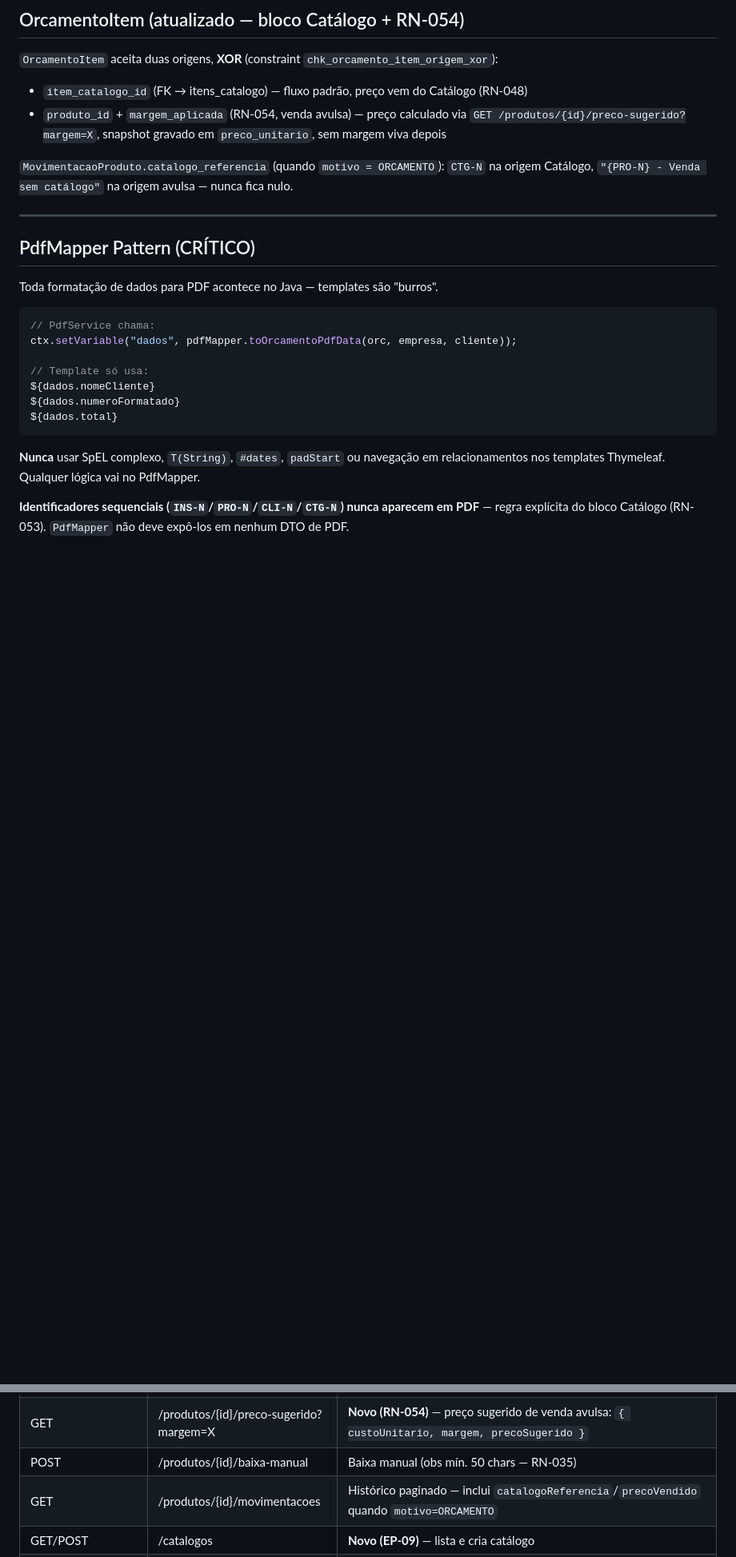
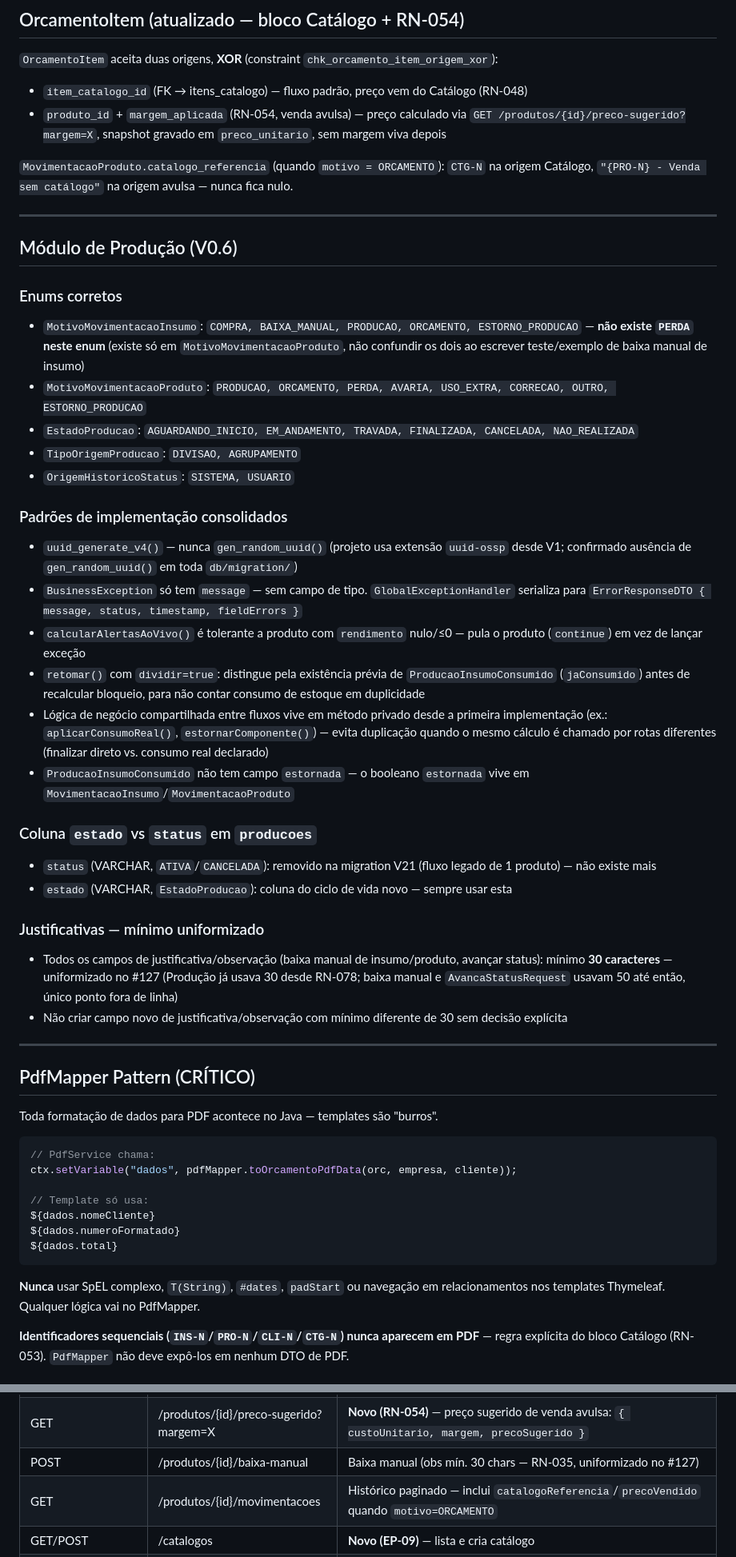
Before and after one commit to Joopbarbosa/Pense-Precifique-BackEnd, a Markdown page: CLAUDE.md, 2 parts joined by grey strips. Shown at 80% size. Rendered like a GitHub page; blank space fills up the shorter version.

Commit message:
#127 docs(backend): corrigir MotivoMovimentacaoInsumo BAIXA_MANUAL e consolidar padrões V0.6 no CLAUDE.md

```diff
--- a/CLAUDE.md
+++ b/CLAUDE.md
@@ -141,6 +141,33 @@ RASCUNHO → ENVIADO → APROVADO
 
 ---
 
+## Módulo de Produção (V0.6)
+
+### Enums corretos
+- `MotivoMovimentacaoInsumo`: `COMPRA, BAIXA_MANUAL, PRODUCAO, ORCAMENTO, ESTORNO_PRODUCAO` — **não existe `PERDA` neste enum** (existe só em `MotivoMovimentacaoProduto`, não confundir os dois ao escrever teste/exemplo de baixa manual de insumo)
+- `MotivoMovimentacaoProduto`: `PRODUCAO, ORCAMENTO, PERDA, AVARIA, USO_EXTRA, CORRECAO, OUTRO, ESTORNO_PRODUCAO`
+- `EstadoProducao`: `AGUARDANDO_INICIO, EM_ANDAMENTO, TRAVADA, FINALIZADA, CANCELADA, NAO_REALIZADA`
+- `TipoOrigemProducao`: `DIVISAO, AGRUPAMENTO`
+- `OrigemHistoricoStatus`: `SISTEMA, USUARIO`
+
+### Padrões de implementação consolidados
+- `uuid_generate_v4()` — nunca `gen_random_uuid()` (projeto usa extensão `uuid-ossp` desde V1; confirmado ausência de `gen_random_uuid()` em toda `db/migration/`)
+- `BusinessException` só tem `message` — sem campo de tipo. `GlobalExceptionHandler` serializa para `ErrorResponseDTO { message, status, timestamp, fieldErrors }`
+- `calcularAlertasAoVivo()` é tolerante a produto com `rendimento` nulo/≤0 — pula o produto (`continue`) em vez de lançar exceção
+- `retomar()` com `dividir=true`: distingue pela existência prévia de `ProducaoInsumoConsumido` (`jaConsumido`) antes de recalcular bloqueio, para não contar consumo de estoque em duplicidade
+- Lógica de negócio compartilhada entre fluxos vive em método privado desde a primeira implementação (ex.: `aplicarConsumoReal()`, `estornarComponente()`) — evita duplicação quando o mesmo cálculo é chamado por rotas diferentes (finalizar direto vs. consumo real declarado)
+- `ProducaoInsumoConsumido` não tem campo `estornada` — o booleano `estornada` vive em `MovimentacaoInsumo`/`MovimentacaoProduto`
+
+### Coluna `estado` vs `status` em `producoes`
+- `status` (VARCHAR, `ATIVA`/`CANCELADA`): removido na migration V21 (fluxo legado de 1 produto) — não existe mais
+- `estado` (VARCHAR, `EstadoProducao`): coluna do ciclo de vida novo — sempre usar esta
+
+### Justificativas — mínimo uniformizado
+- Todos os campos de justificativa/observação (baixa manual de insumo/produto, avançar status): mínimo **30 caracteres** — uniformizado no #127 (Produção já usava 30 desde RN-078; baixa manual e `AvancaStatusRequest` usavam 50 até então, único ponto fora de linha)
+- Não criar campo novo de justificativa/observação com mínimo diferente de 30 sem decisão explícita
+
+---
+
 ## PdfMapper Pattern (CRÍTICO)
 
 Toda formatação de dados para PDF acontece no Java — templates são "burros".
@@ -181,7 +208,7 @@ ${dados.total}
 | GET/POST | /produtos | Lista paginada e cria — `busca` corrigido em 2026-07-09 (commit `222b939`) |
 | GET/PUT | /produtos/{id} | Detalhe e edita — inclui `rendimento`, `custoTotalLote`, `custoUnitario`, `algumInsumoNaoFracionavel` |
 | GET | /produtos/{id}/preco-sugerido?margem=X | **Novo (RN-054)** — preço sugerido de venda avulsa: `{ custoUnitario, margem, precoSugerido }` |
-| POST | /produtos/{id}/baixa-manual | Baixa manual (obs mín. 50 chars — RN-035) |
+| POST | /produtos/{id}/baixa-manual | Baixa manual (obs mín. 30 chars — RN-035, uniformizado no #127) |
 | GET | /produtos/{id}/movimentacoes | Histórico paginado — inclui `catalogoReferencia`/`precoVendido` quando `motivo=ORCAMENTO` |
 | GET/POST | /catalogos | **Novo (EP-09)** — lista e cria catálogo |
 | GET/PUT | /catalogos/{id} | **Novo (EP-09)** — detalhe (com itens) e edita |
```
Also changed, not shown: other parts of CLAUDE.md (+1 -1 lines).
